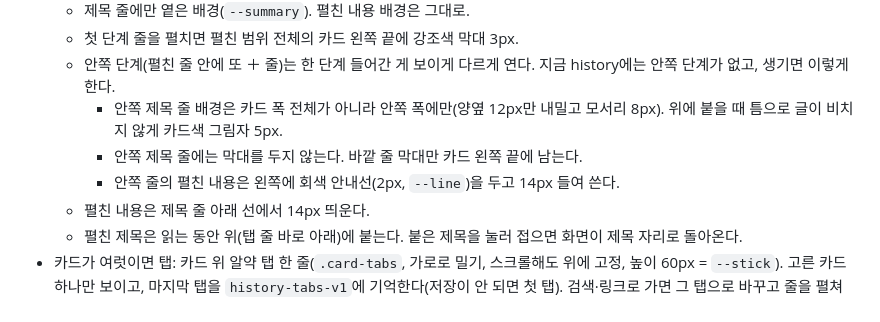
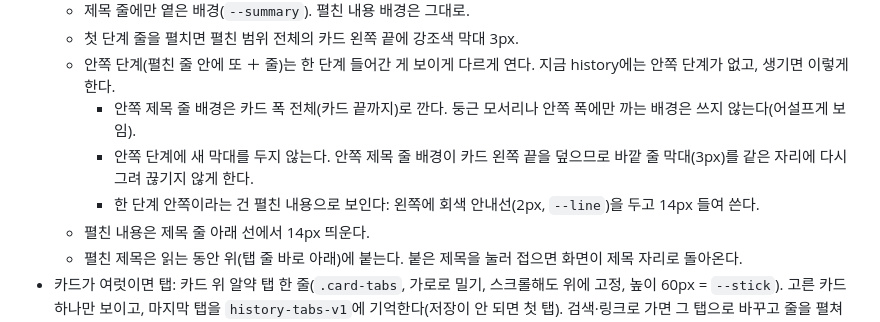
Before and after one commit to witchveronica88/history, a Markdown page: CLAUDE.md, the part around the change. Rendered like a GitHub page.

Commit message:
CLAUDE.md: 안쪽 제목 줄 배경은 카드 폭 전체로, 둥근 안쪽 배경은 쓰지 않음
Co-Authored-By: Claude Opus 5.5 <noreply@anthropic.com>
Claude-Session: https://claude.ai/code/session_01CQwPKqyPxLayptjBWucf6U

```diff
--- a/CLAUDE.md
+++ b/CLAUDE.md
@@ -26,9 +26,9 @@
   - 제목 줄에만 옅은 배경(`--summary`). 펼친 내용 배경은 그대로.
   - 첫 단계 줄을 펼치면 펼친 범위 전체의 카드 왼쪽 끝에 강조색 막대 3px.
   - 안쪽 단계(펼친 줄 안에 또 ＋ 줄)는 한 단계 들어간 게 보이게 다르게 연다. 지금 history에는 안쪽 단계가 없고, 생기면 이렇게 한다.
-    - 안쪽 제목 줄 배경은 카드 폭 전체가 아니라 안쪽 폭에만(양옆 12px만 내밀고 모서리 8px). 위에 붙을 때 틈으로 글이 비치지 않게 카드색 그림자 5px.
-    - 안쪽 제목 줄에는 막대를 두지 않는다. 바깥 줄 막대만 카드 왼쪽 끝에 남는다.
-    - 안쪽 줄의 펼친 내용은 왼쪽에 회색 안내선(2px, `--line`)을 두고 14px 들여 쓴다.
+    - 안쪽 제목 줄 배경은 카드 폭 전체(카드 끝까지)로 깐다. 둥근 모서리나 안쪽 폭에만 까는 배경은 쓰지 않는다(어설프게 보임).
+    - 안쪽 단계에 새 막대를 두지 않는다. 안쪽 제목 줄 배경이 카드 왼쪽 끝을 덮으므로 바깥 줄 막대(3px)를 같은 자리에 다시 그려 끊기지 않게 한다.
+    - 한 단계 안쪽이라는 건 펼친 내용으로 보인다: 왼쪽에 회색 안내선(2px, `--line`)을 두고 14px 들여 쓴다.
   - 펼친 내용은 제목 줄 아래 선에서 14px 띄운다.
   - 펼친 제목은 읽는 동안 위(탭 줄 바로 아래)에 붙는다. 붙은 제목을 눌러 접으면 화면이 제목 자리로 돌아온다.
 - 카드가 여럿이면 탭: 카드 위 알약 탭 한 줄(`.card-tabs`, 가로로 밀기, 스크롤해도 위에 고정, 높이 60px = `--stick`). 고른 카드 하나만 보이고, 마지막 탭을 `history-tabs-v1`에 기억한다(저장이 안 되면 첫 탭). 검색·링크로 가면 그 탭으로 바꾸고 줄을 펼쳐 그 항목으로 간다.
```
